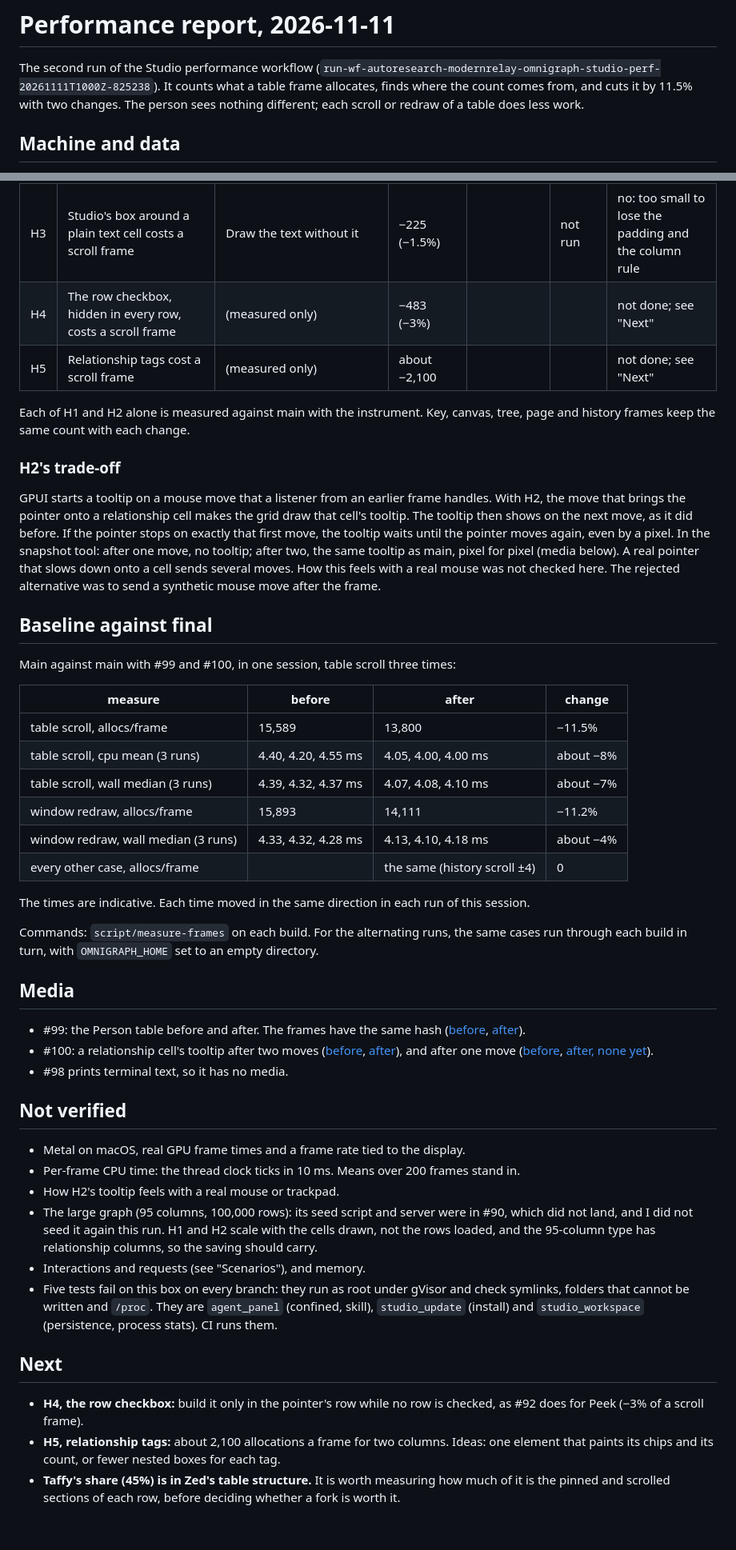
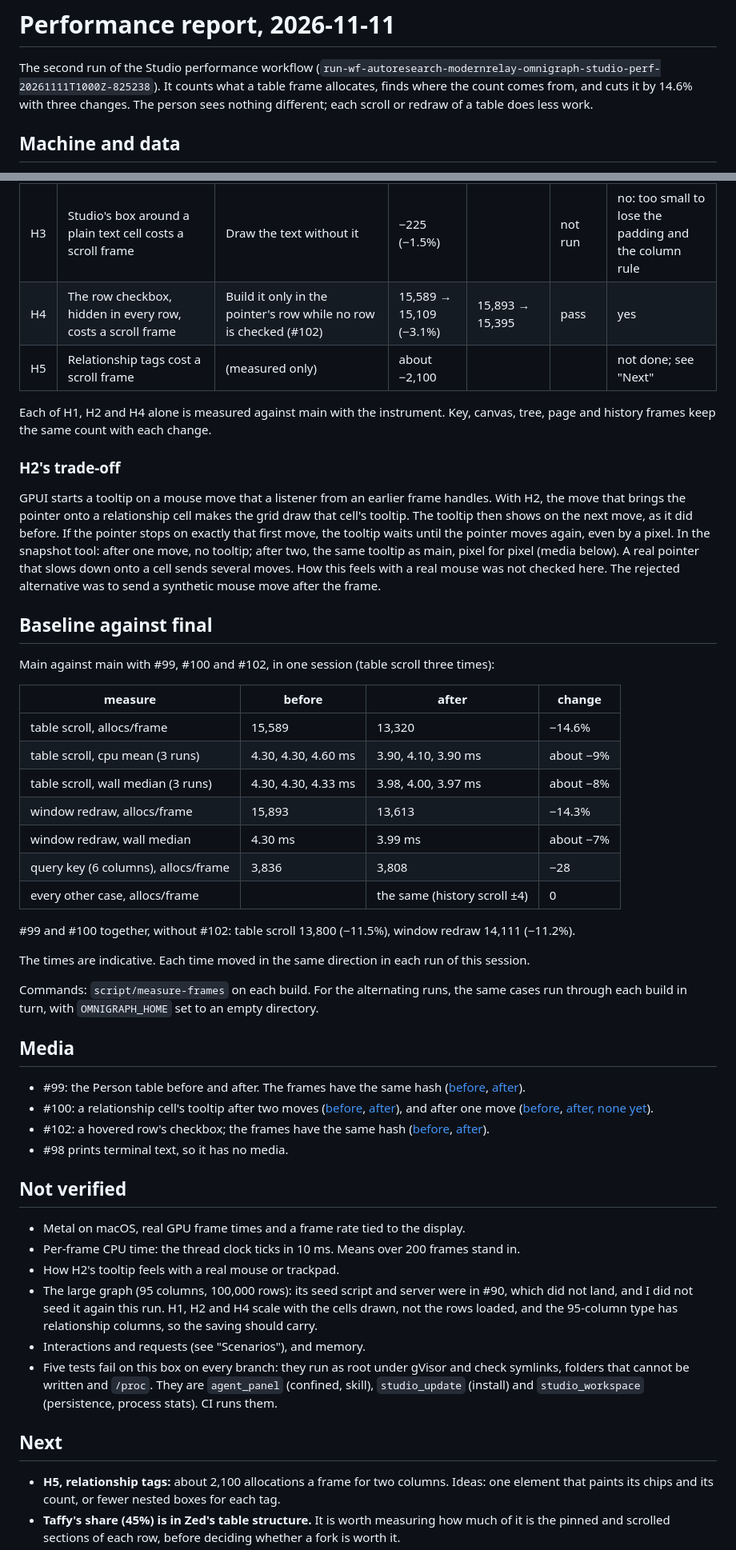
Before and after one commit to ModernRelay/omnigraph-studio, a Markdown page: docs/perf/20261111-report.md, 2 parts joined by grey strips. Shown at 80% size. GitHub-like rendering; blank space fills up the shorter version.

Commit message:
docs(perf): the report takes in #102

```diff
--- a/docs/perf/20261111-report.md
+++ b/docs/perf/20261111-report.md
@@ -2,7 +2,7 @@
 
 The second run of the Studio performance workflow
 (`run-wf-autoresearch-modernrelay-omnigraph-studio-perf-20261111T1000Z-825238`). It counts what a
-table frame allocates, finds where the count comes from, and cuts it by 11.5% with two changes.
+table frame allocates, finds where the count comes from, and cuts it by 14.6% with three changes.
 The person sees nothing different; each scroll or redraw of a table does less work.
 
 ## Machine and data
@@ -158,10 +158,10 @@ cell cost about 80 allocations a frame.
 | H1 | `CellText` works out its text style three times a frame | Shape the line as it is laid out, and keep it and its height for the prepaint (#99) | 15,589 → 15,027 (−3.6%) | 15,893 → 15,333 | pass | yes |
 | H2 | Every relationship cell carries a tooltip, but only the one under the pointer can show it | Build the id and tooltip only in the pointer's cell; a move onto or off one along a row draws the grid once (#100) | 15,589 → 14,359 (−7.9%) | 15,893 → 14,671 | pass | yes |
 | H3 | Studio's box around a plain text cell costs a scroll frame | Draw the text without it | −225 (−1.5%) | | not run | no: too small to lose the padding and the column rule |
-| H4 | The row checkbox, hidden in every row, costs a scroll frame | (measured only) | −483 (−3%) | | | not done; see "Next" |
+| H4 | The row checkbox, hidden in every row, costs a scroll frame | Build it only in the pointer's row while no row is checked (#102) | 15,589 → 15,109 (−3.1%) | 15,893 → 15,395 | pass | yes |
 | H5 | Relationship tags cost a scroll frame | (measured only) | about −2,100 | | | not done; see "Next" |
 
-Each of H1 and H2 alone is measured against main with the instrument. Key, canvas, tree, page and
+Each of H1, H2 and H4 alone is measured against main with the instrument. Key, canvas, tree, page and
 history frames keep the same count with each change.
 
 ### H2's trade-off
@@ -177,16 +177,19 @@ frame.
 
 ## Baseline against final
 
-Main against main with #99 and #100, in one session, table scroll three times:
+Main against main with #99, #100 and #102, in one session (table scroll three times):
 
 | measure | before | after | change |
 |---|---|---|---|
-| table scroll, allocs/frame | 15,589 | 13,800 | −11.5% |
-| table scroll, cpu mean (3 runs) | 4.40, 4.20, 4.55 ms | 4.05, 4.00, 4.00 ms | about −8% |
-| table scroll, wall median (3 runs) | 4.39, 4.32, 4.37 ms | 4.07, 4.08, 4.10 ms | about −7% |
-| window redraw, allocs/frame | 15,893 | 14,111 | −11.2% |
-| window redraw, wall median (3 runs) | 4.33, 4.32, 4.28 ms | 4.13, 4.10, 4.18 ms | about −4% |
+| table scroll, allocs/frame | 15,589 | 13,320 | −14.6% |
+| table scroll, cpu mean (3 runs) | 4.30, 4.30, 4.60 ms | 3.90, 4.10, 3.90 ms | about −9% |
+| table scroll, wall median (3 runs) | 4.30, 4.30, 4.33 ms | 3.98, 4.00, 3.97 ms | about −8% |
+| window redraw, allocs/frame | 15,893 | 13,613 | −14.3% |
+| window redraw, wall median | 4.30 ms | 3.99 ms | about −7% |
+| query key (6 columns), allocs/frame | 3,836 | 3,808 | −28 |
 | every other case, allocs/frame | | the same (history scroll ±4) | 0 |
+
+#99 and #100 together, without #102: table scroll 13,800 (−11.5%), window redraw 14,111 (−11.2%).
 
 The times are indicative. Each time moved in the same direction in each run of this session.
 
@@ -204,6 +207,9 @@ through each build in turn, with `OMNIGRAPH_HOME` set to an empty directory.
   and after one move
   ([before](https://github.com/ragnorc/omnigraph-studio/raw/3dbbb1fce30883a66b5e47a636c616c33f902fcf/tip-before-1move.png),
   [after, none yet](https://github.com/ragnorc/omnigraph-studio/raw/3dbbb1fce30883a66b5e47a636c616c33f902fcf/tip-after-1move.png)).
+- #102: a hovered row's checkbox; the frames have the same hash
+  ([before](https://github.com/ragnorc/omnigraph-studio/raw/47d448032f9bf584a936cd0c5bdceb925fc53e03/row-check-before.png),
+  [after](https://github.com/ragnorc/omnigraph-studio/raw/47d448032f9bf584a936cd0c5bdceb925fc53e03/row-check-after.png)).
 - #98 prints terminal text, so it has no media.
 
 ## Not verified
@@ -212,7 +218,7 @@ through each build in turn, with `OMNIGRAPH_HOME` set to an empty directory.
 - Per-frame CPU time: the thread clock ticks in 10 ms. Means over 200 frames stand in.
 - How H2's tooltip feels with a real mouse or trackpad.
 - The large graph (95 columns, 100,000 rows): its seed script and server were in #90, which did
-  not land, and I did not seed it again this run. H1 and H2 scale with the cells drawn, not the
+  not land, and I did not seed it again this run. H1, H2 and H4 scale with the cells drawn, not the
   rows loaded, and the 95-column type has relationship columns, so the saving should carry.
 - Interactions and requests (see "Scenarios"), and memory.
 - Five tests fail on this box on every branch: they run as root under gVisor and check symlinks,
@@ -221,8 +227,6 @@ through each build in turn, with `OMNIGRAPH_HOME` set to an empty directory.
 
 ## Next
 
-- **H4, the row checkbox:** build it only in the pointer's row while no row is checked, as #92
-  does for Peek (−3% of a scroll frame).
 - **H5, relationship tags:** about 2,100 allocations a frame for two columns. Ideas: one element
   that paints its chips and its count, or fewer nested boxes for each tag.
 - **Taffy's share (45%) is in Zed's table structure.** It is worth measuring how much of it is
```
